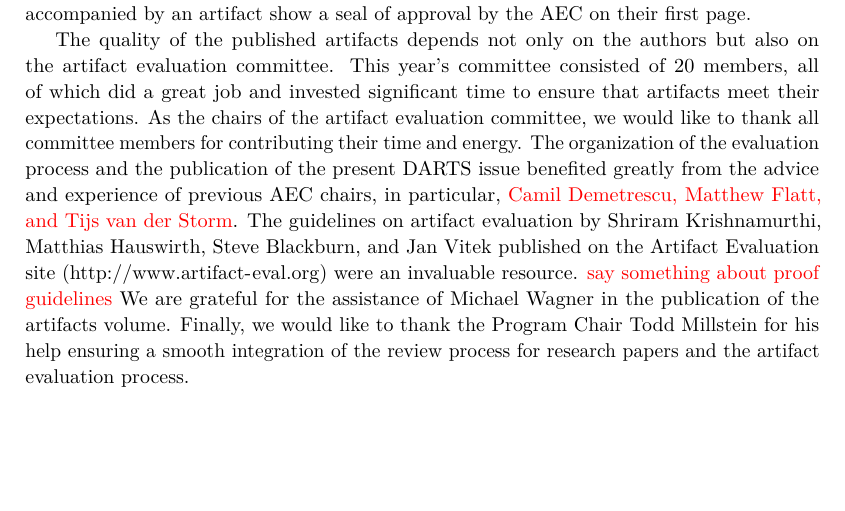
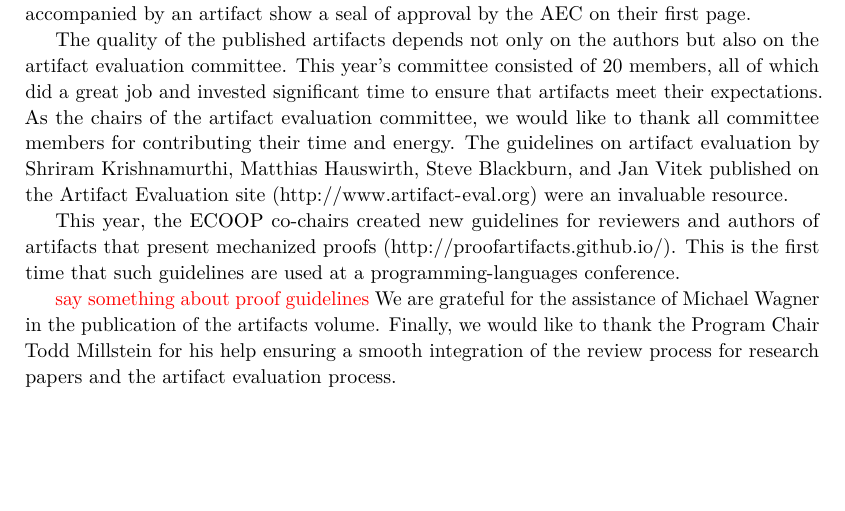
Before and after one commit to amaurremi/darts-ecoop-authors, a LaTeX document (darts-v2018-sample-frontmatter.tex): part of page 7 of 12, cut so that both start at the same text. Compiled offline with pdfLaTeX.

Commit message:
Update darts-v2018-sample-frontmatter.tex

```diff
--- a/darts-v2018-sample-frontmatter.tex
+++ b/darts-v2018-sample-frontmatter.tex
@@ -233,13 +233,15 @@ also on the artifact evaluation committee. This year's committee consisted
 of 20 members, all of which did a great job and invested significant time to
 ensure that artifacts meet their expectations. As the chairs of the artifact
 evaluation committee, we would like to thank all committee members for
-contributing their time and energy. The organization of the evaluation
-process and the publication of the present DARTS issue benefited
-greatly from the advice and experience of previous AEC chairs, in
-particular, \textcolor{red}{Camil Demetrescu, Matthew Flatt, and Tijs van der Storm}. The
+contributing their time and energy. The
 guidelines on artifact evaluation by Shriram Krishnamurthi, Matthias
 Hauswirth, Steve Blackburn, and Jan Vitek published on the Artifact
 Evaluation site (\url{http://www.artifact-eval.org}) were an invaluable resource.
+
+This year, the ECOOP co-chairs created new guidelines for reviewers and authors of artifacts that present mechanized proofs (http://proofartifacts.github.io/).
+This is the first time that such guidelines
+are used at a programming-languages conference.
+
 \textcolor{red}{say something about proof guidelines}
 We are grateful for the assistance of Michael Wagner in the publication of
 the artifacts volume. Finally, we would like to thank the Program Chair
```
